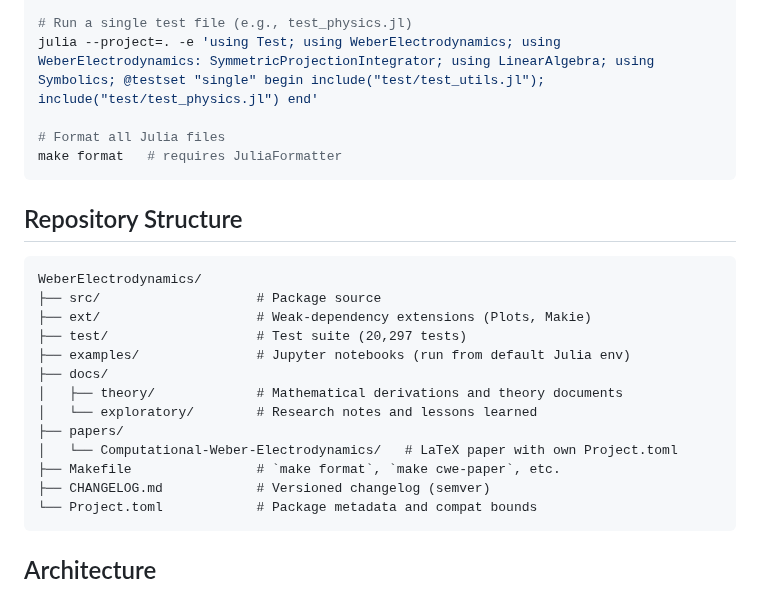
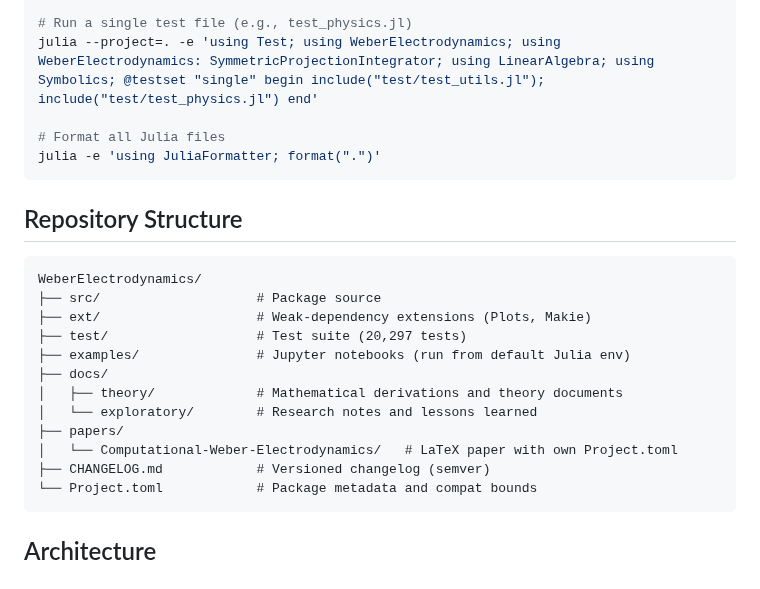
Before and after one commit to WeberElectrodynamics/WeberElectrodynamics.jl, a Markdown page: CLAUDE.md, the part around the change. Drawn GitHub-style.

Commit message:
Update CLAUDE.md to remove Makefile references
Co-Authored-By: Claude Opus 4.6 (1M context) <noreply@anthropic.com>

````diff
--- a/CLAUDE.md
+++ b/CLAUDE.md
@@ -16,7 +16,7 @@ julia --project=. -e 'using Pkg; Pkg.test()'
 julia --project=. -e 'using Test; using WeberElectrodynamics; using WeberElectrodynamics: SymmetricProjectionIntegrator; using LinearAlgebra; using Symbolics; @testset "single" begin include("test/test_utils.jl"); include("test/test_physics.jl") end'
 
 # Format all Julia files
-make format   # requires JuliaFormatter
+julia -e 'using JuliaFormatter; format(".")'
 ```
 
 ## Repository Structure
@@ -32,7 +32,6 @@ WeberElectrodynamics/
 │   └── exploratory/        # Research notes and lessons learned
 ├── papers/
 │   └── Computational-Weber-Electrodynamics/   # LaTeX paper with own Project.toml
-├── Makefile                # `make format`, `make cwe-paper`, etc.
 ├── CHANGELOG.md            # Versioned changelog (semver)
 └── Project.toml            # Package metadata and compat bounds
 ```
````
